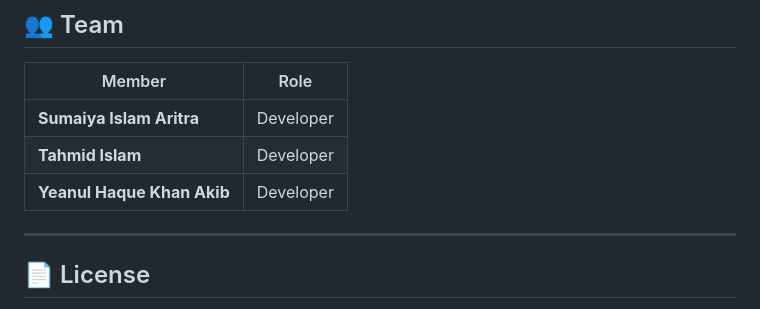
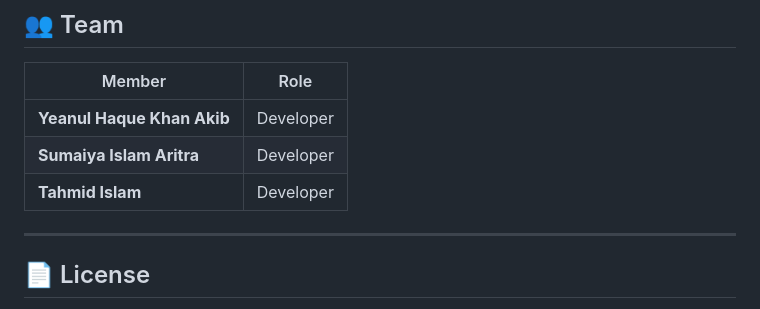
Before and after one commit to akiibot/OneTap-Bus, a Markdown page: README.md, the part around the change. GitHub-like rendering.

```diff
--- a/README.md
+++ b/README.md
@@ -249,9 +249,10 @@ OneTap-Bus/
 
 | Member | Role |
 |--------|------|
+| **Yeanul Haque Khan Akib** | Developer |
 | **Sumaiya Islam Aritra** | Developer |
 | **Tahmid Islam** | Developer |
-| **Yeanul Haque Khan Akib** | Developer |
+
 
 ---
 
```
